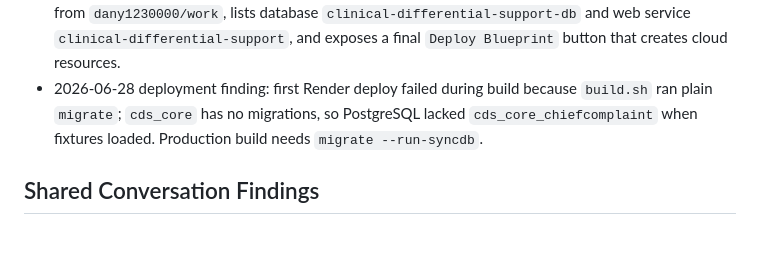
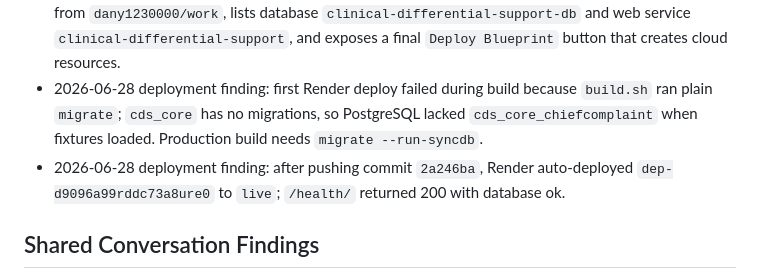
Before and after one commit to dany1230000/work, a Markdown page: .planning/2026-06-22-clinical-differential-support/findings.md, the part around the change. GitHub-like rendering; blank space fills up the shorter version.

```diff
--- a/.planning/2026-06-22-clinical-differential-support/findings.md
+++ b/.planning/2026-06-22-clinical-differential-support/findings.md
@@ -11,6 +11,7 @@
 - 2026-06-28 deployment finding: Render Blueprint URL for the pushed clinical repository redirects to Render sign-in when no authenticated Dashboard session is available; deployment cannot continue autonomously without user account authorization.
 - 2026-06-28 deployment finding: once authenticated, the Render Blueprint page reads `render.yaml` from `dany1230000/work`, lists database `clinical-differential-support-db` and web service `clinical-differential-support`, and exposes a final `Deploy Blueprint` button that creates cloud resources.
 - 2026-06-28 deployment finding: first Render deploy failed during build because `build.sh` ran plain `migrate`; `cds_core` has no migrations, so PostgreSQL lacked `cds_core_chiefcomplaint` when fixtures loaded. Production build needs `migrate --run-syncdb`.
+- 2026-06-28 deployment finding: after pushing commit `2a246ba`, Render auto-deployed `dep-d9096a99rddc73a8ure0` to `live`; `/health/` returned 200 with database ok.
 
 ## Shared Conversation Findings
 
```
Also changed, not shown: .planning/2026-06-22-clinical-differential-support/progress.md (+11 -0 lines), .planning/2026-06-22-clinical-differential-support/task_plan.md (+2 -1 lines).
